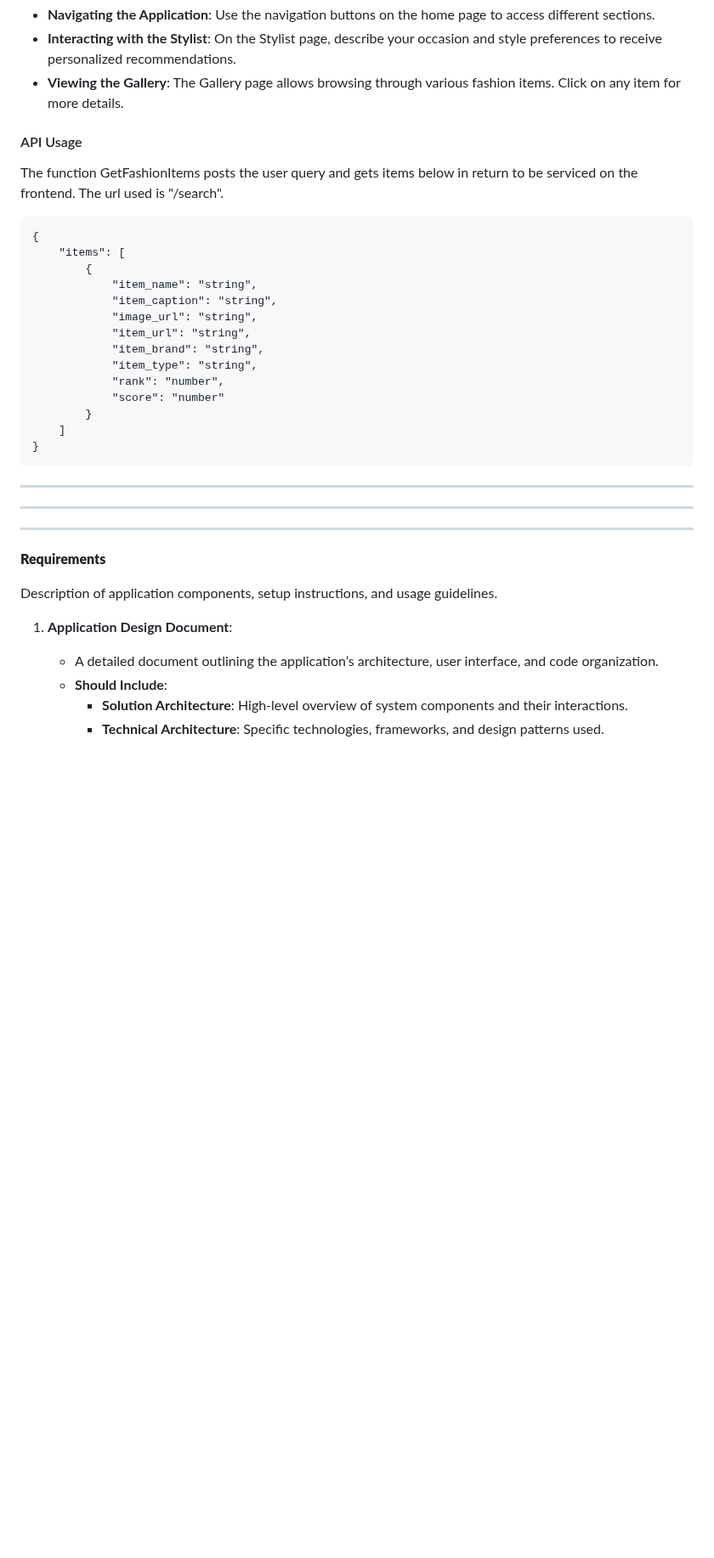
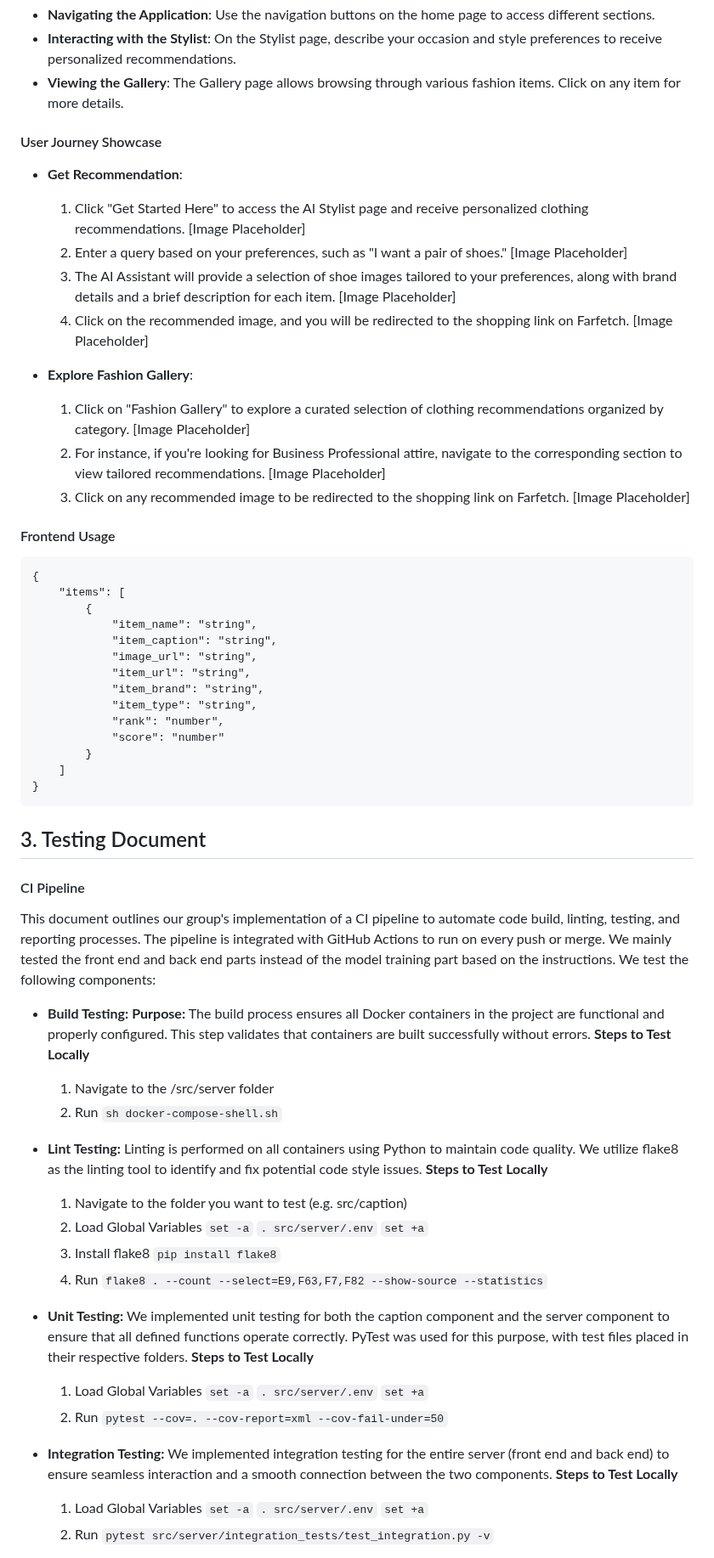
Before and after one commit to dan22333/FashionAI_AC215, a Markdown page: README.md, the part around one of its changes. Shown at 85% size. GitHub-like rendering; blank space fills up the shorter version.

````diff
--- a/README.md
+++ b/README.md
@@ -157,9 +280,30 @@ To set up the Fashion AI application, follow these steps:
 - **Interacting with the Stylist**: On the Stylist page, describe your occasion and style preferences to receive personalized recommendations.
 - **Viewing the Gallery**: The Gallery page allows browsing through various fashion items. Click on any item for more details.
 
-#### API Usage
+#### User Journey Showcase
+- **Get Recommendation**:
 
-The function GetFashionItems posts the user query and gets items below in return to be serviced on the frontend. The url used is "/search".
+    1. Click "Get Started Here" to access the AI Stylist page and receive personalized clothing recommendations.
+    [Image Placeholder]
+    2. Enter a query based on your preferences, such as "I want a pair of shoes."
+    [Image Placeholder]
+    3. The AI Assistant will provide a selection of shoe images tailored to your preferences, along with brand details and a brief description for each item.
+    [Image Placeholder]
+    4. Click on the recommended image, and you will be redirected to the shopping link on Farfetch.
+    [Image Placeholder]
+
+
+- **Explore Fashion Gallery**:
+
+    1. Click on "Fashion Gallery" to explore a curated selection of clothing recommendations organized by category.
+    [Image Placeholder]
+    2. For instance, if you're looking for Business Professional attire, navigate to the corresponding section to view tailored recommendations.
+    [Image Placeholder]
+    3. Click on any recommended image to be redirected to the shopping link on Farfetch.
+    [Image Placeholder]
+
+
+#### Frontend Usage
 
     {
         "items": [
@@ -177,33 +321,43 @@ The function GetFashionItems posts the user query and gets items below in return
     }
 
 
-<!--
-#### Error Handling
+## 3. Testing Document
 
-Implement error handling in the frontend to manage API response errors gracefully. Common error responses include:
-- `400 Bad Request`: Invalid input data.
-- `404 Not Found`: Requested resource does not exist.
-- `500 Internal Server Error`: An unexpected error occurred on the server.
+#### CI Pipeline
+This document outlines our group's implementation of a CI pipeline to automate code build, linting, testing, and reporting processes. The pipeline is integrated with GitHub Actions to run on every push or merge. We mainly tested the front end and back end parts instead of the model training part based on the instructions. We test the following components:
 
-#### Testing
+* **Build Testing:**
+    **Purpose:**
+    The build process ensures all Docker containers in the project are functional and properly configured. This step validates that containers are built successfully without errors.
+    **Steps to Test Locally**
+    1. Navigate to the /src/server folder
+    2. Run ```sh docker-compose-shell.sh```
 
-Use tools like Postman or cURL to test API endpoints during development. Ensure that all endpoints are functioning as expected before deploying changes.
- -->
+* **Lint Testing:**
+    Linting is performed on all containers using Python to maintain code quality. We utilize flake8 as the linting tool to identify and fix potential code style issues.
+    **Steps to Test Locally**
+    1. Navigate to the folder you want to test (e.g. src/caption)
+    2. Load Global Variables
+        ```set -a```
+        ```. src/server/.env```
+        ```set +a```
+    3. Install flake8 ```pip install flake8```
+    4. Run ```flake8 . --count --select=E9,F63,F7,F82 --show-source --statistics```
 
+* **Unit Testing:**
+    We implemented unit testing for both the caption component and the server component to ensure that all defined functions operate correctly. PyTest was used for this purpose, with test files placed in their respective folders.
+    **Steps to Test Locally**
+    1. Load Global Variables
+        ```set -a```
+        ```. src/server/.env```
+        ```set +a```
+    2. Run ```pytest --cov=. --cov-report=xml --cov-fail-under=50```
+* **Integration Testing:**
+    We implemented integration testing for the entire server (front end and back end) to ensure seamless interaction and a smooth connection between the two components.
+    **Steps to Test Locally**
+    1. Load Global Variables
+        ```set -a```
+        ```. src/server/.env```
+        ```set +a```
+    2. Run ```pytest src/server/integration_tests/test_integration.py -v```
 
----
----
----
-
-****Requirements****
-
-
- Description of application components, setup instructions, and usage guidelines.
-
-
-1. **Application Design Document**:
-   - A detailed document outlining the application’s architecture, user interface, and code organization.
-   - **Should Include**:
-     - **Solution Architecture**: High-level overview of system components and their interactions.
-     - **Technical Architecture**: Specific technologies, frameworks, and design patterns used.
-
````
Also changed, not shown: other parts of README.md (+173 -69 lines).
